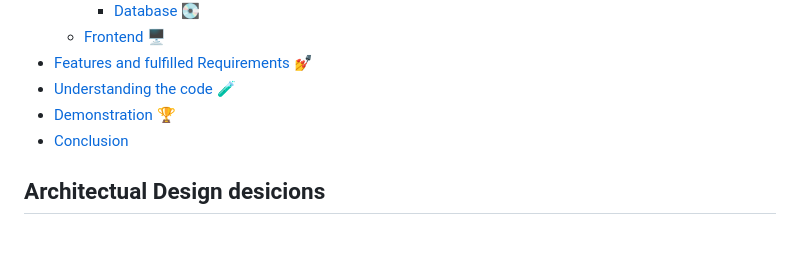
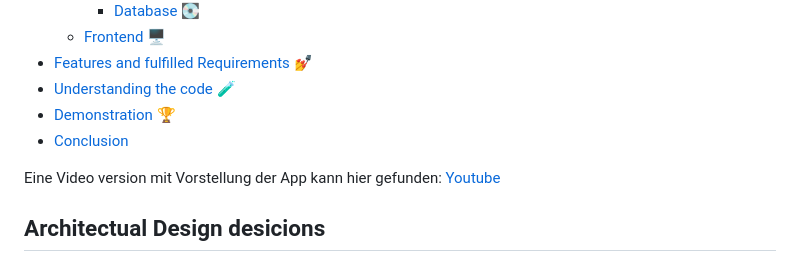
Before and after one commit to Jakob-Landbrecht/check24-BetApp, a Markdown page: README.md, the part around the change printed below. Drawn GitHub-style; blank space fills up the shorter version.

```diff
--- a/README.md
+++ b/README.md
@@ -11,6 +11,8 @@
 - [Understanding the code :test_tube:](#understanding-the-code)
 - [Demonstration 🏆](#demonstration)
 - [Conclusion](#conclusion)
+
+Eine Video version mit Vorstellung der App kann hier gefunden: [Youtube](https://youtu.be/ciSIEgQ8_Rs)
 
 ## Architectual Design desicions
 Before starting with the development of the application, there are numerous functional as well as non-functional requirements for the planned software. The most important in this case is the real-time capability in combination with handling over 10.000 online users and 2 million active participants. The European championship is a truly global event. Therefore, the frontend should be accessible to as many people as possible.
```
Also changed, not shown: other parts of README.md (+1 -1 lines).
